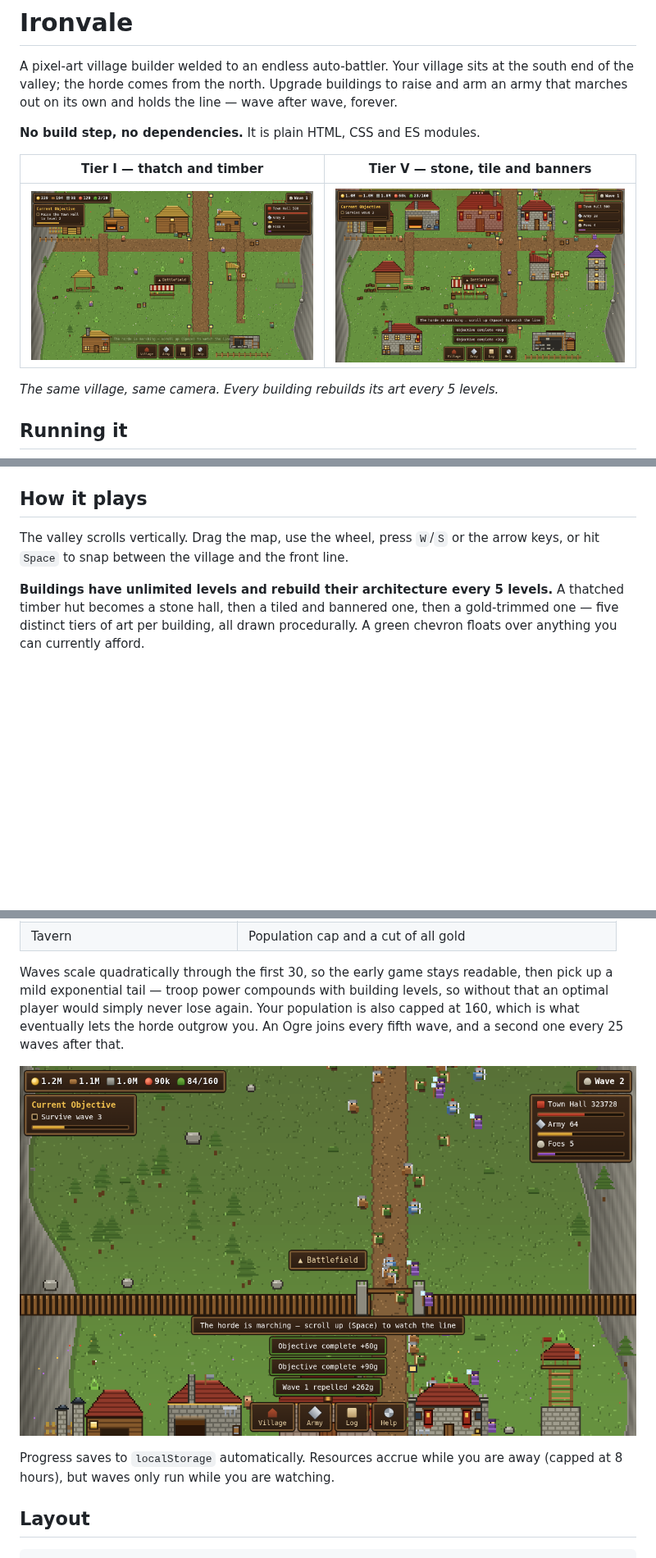
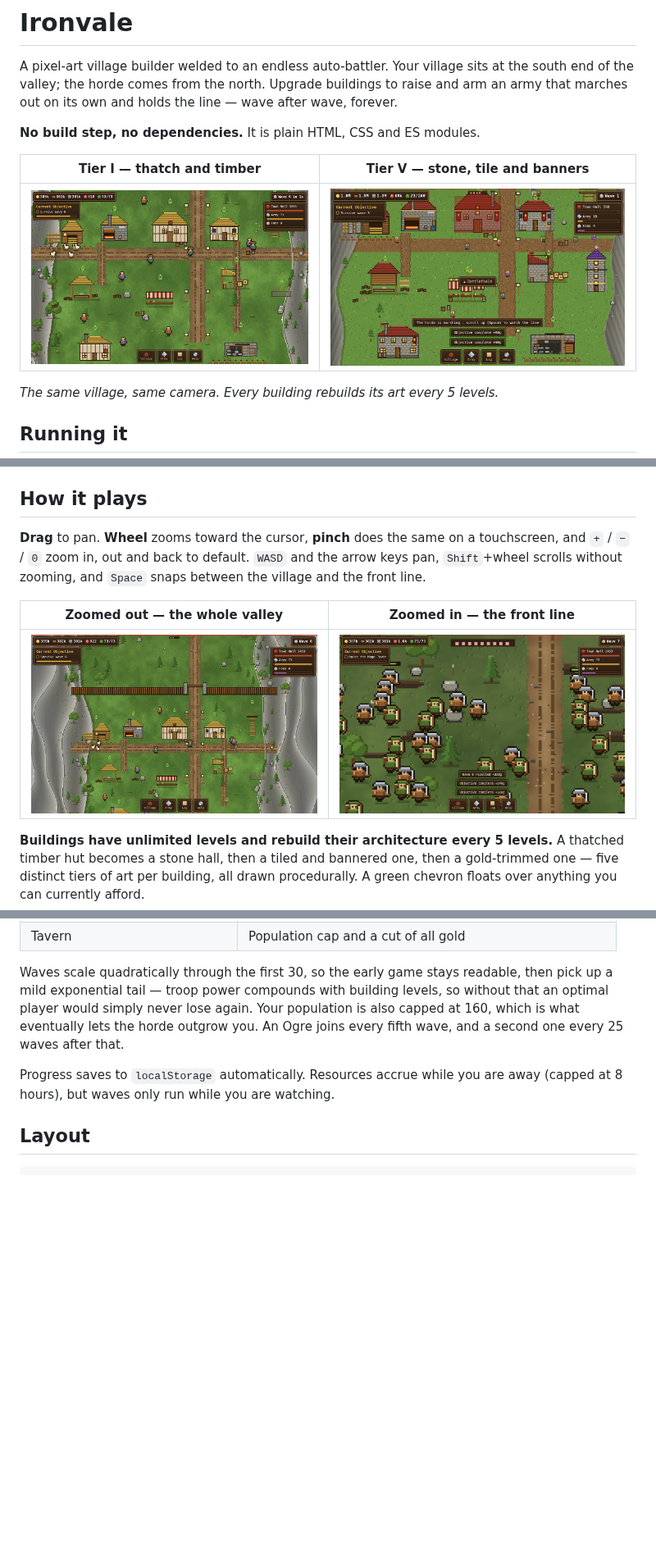
Before and after one commit to olliemackman-web/Top-game, a Markdown page: README.md, 3 parts joined by grey strips. Shown at 82% size. Drawn GitHub-style; pictures changed too: docs/battle.png, docs/tier1.png, docs/zoomed-out.png (added); blank space fills up the shorter version.

```diff
--- a/README.md
+++ b/README.md
@@ -29,8 +29,14 @@ The repo also ships a GitHub Pages workflow. To get a public URL, go to
 
 ## How it plays
 
-The valley scrolls vertically. Drag the map, use the wheel, press `W`/`S` or the
-arrow keys, or hit `Space` to snap between the village and the front line.
+**Drag** to pan. **Wheel** zooms toward the cursor, **pinch** does the same on a
+touchscreen, and `+` / `−` / `0` zoom in, out and back to default. `WASD` and the
+arrow keys pan, `Shift`+wheel scrolls without zooming, and `Space` snaps between
+the village and the front line.
+
+| Zoomed out — the whole valley | Zoomed in — the front line |
+|---|---|
+| ![zoomed out](docs/zoomed-out.png) | ![the front line](docs/battle.png) |
 
 **Buildings have unlimited levels and rebuild their architecture every 5 levels.**
 A thatched timber hut becomes a stone hall, then a tiled and bannered one, then a
@@ -62,8 +68,6 @@ then pick up a mild exponential tail — troop power compounds with building lev
 so without that an optimal player would simply never lose again. Your population
 is also capped at 160, which is what eventually lets the horde outgrow you. An
 Ogre joins every fifth wave, and a second one every 25 waves after that.
-
-![the front line](docs/battle.png)
 
 Progress saves to `localStorage` automatically. Resources accrue while you are
 away (capped at 8 hours), but waves only run while you are watching.
```
Also changed, not shown: other parts of README.md (+15 -3 lines), 13 other files.
